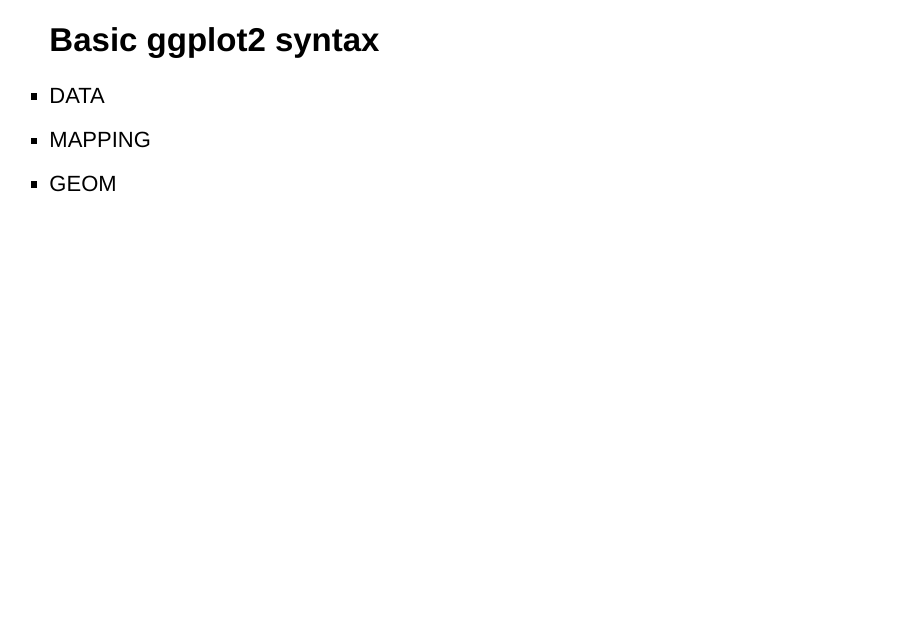
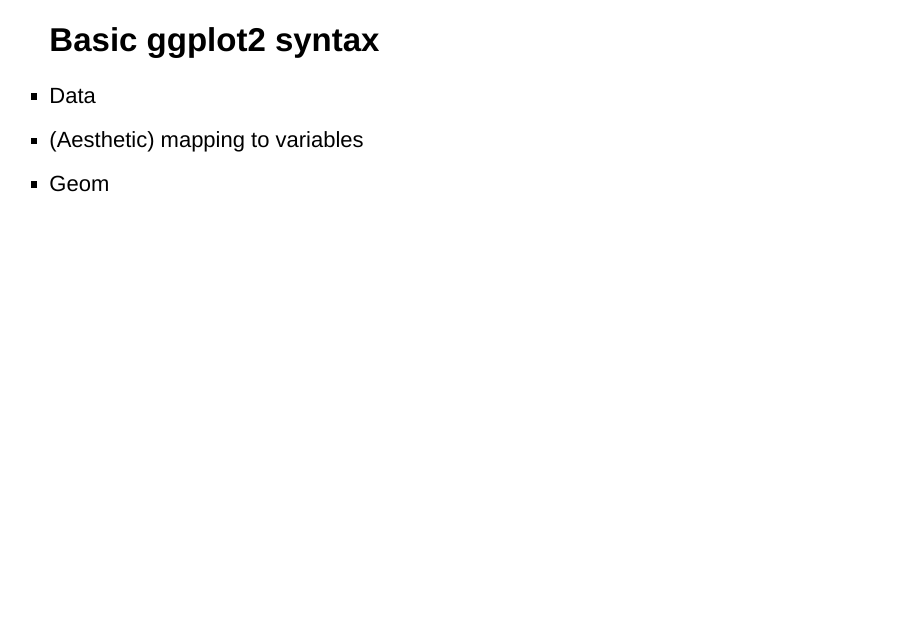
Before and after one commit to wrathofquan/ggplot2-213, an R Markdown document (ggplot2.Rmd): page 12 of 77. Rendered offline with R 4.5, knitr and Pandoc, with nearby package versions.

Commit message:
takeaways

```diff
--- a/ggplot2.Rmd
+++ b/ggplot2.Rmd
@@ -165,9 +165,9 @@
 
 ## Basic ggplot2 syntax
 
-* DATA
-* MAPPING
-* GEOM
+* Data
+* (Aesthetic) mapping to variables
+* Geom
 
 ---
 
```
